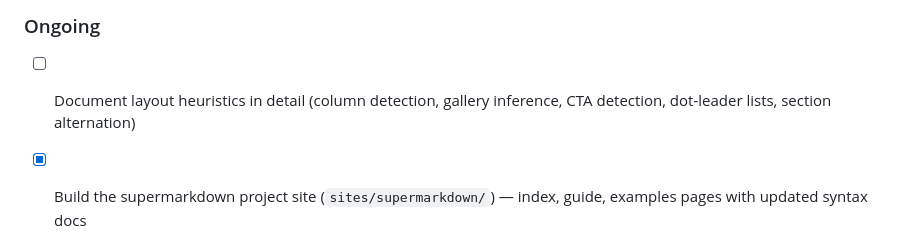
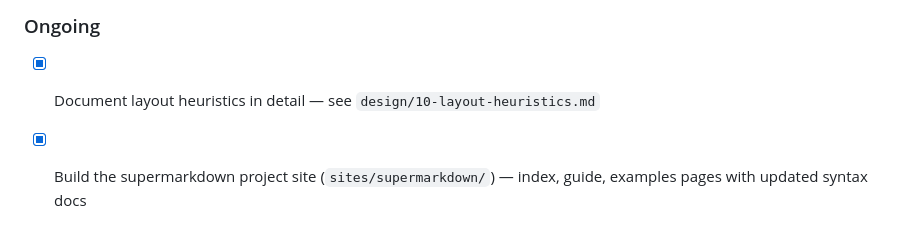
Before and after one commit to lightningkite/kitepages, a Markdown page: README.md, the part around the change. Drawn GitHub-style.

```diff
--- a/README.md
+++ b/README.md
@@ -224,6 +224,6 @@ Developer and end-user experience.
 
 ### Ongoing
 
-- [ ] Document layout heuristics in detail (column detection, gallery inference, CTA detection, dot-leader lists, section alternation)
+- [x] Document layout heuristics in detail — see `design/10-layout-heuristics.md`
 - [x] Build the supermarkdown project site (`sites/supermarkdown/`) — index, guide, examples pages with updated syntax docs
 - [ ] More site variety — continuously expand the range of styles, layouts, and industries supported
```
Also changed, not shown: design/10-layout-heuristics.md (added, +116 -0 lines).
